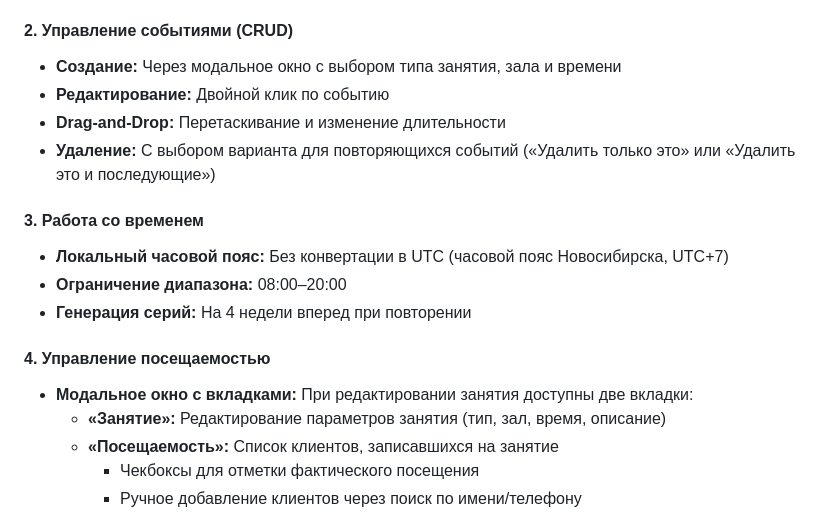
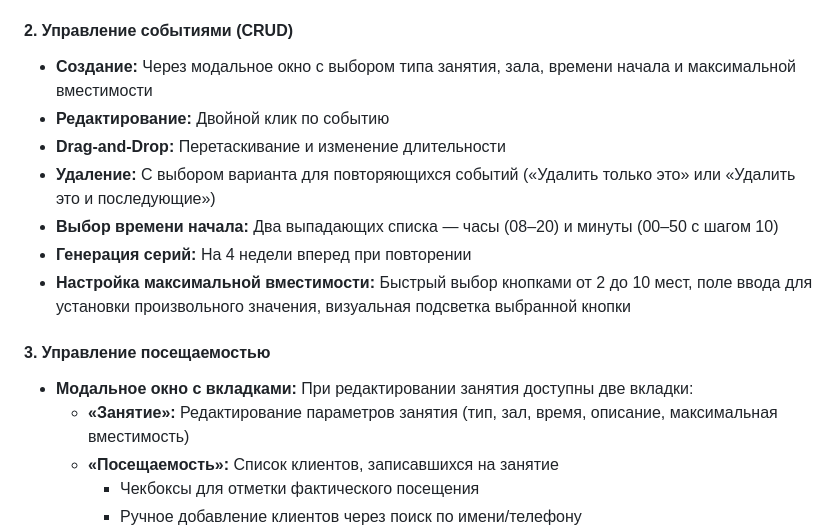
Before and after one commit to Scorpeex/yoga_crm, a Markdown page: readme.md, the part around the change. Rendered like a GitHub page.

```diff
--- a/readme.md
+++ b/readme.md
@@ -56,19 +56,17 @@ CRM-система для управления йога-студией с пол
 - **Навигация:** Кнопки «Сегодня», «Назад», «Вперед»
 
 #### 2. Управление событиями (CRUD)
-- **Создание:** Через модальное окно с выбором типа занятия, зала и времени
+- **Создание:** Через модальное окно с выбором типа занятия, зала, времени начала и максимальной вместимости
 - **Редактирование:** Двойной клик по событию
 - **Drag-and-Drop:** Перетаскивание и изменение длительности
 - **Удаление:** С выбором варианта для повторяющихся событий («Удалить только это» или «Удалить это и последующие»)
+- **Выбор времени начала:** Два выпадающих списка — часы (08–20) и минуты (00–50 с шагом 10)
+- **Генерация серий:** На 4 недели вперед при повторении
+- **Настройка максимальной вместимости:** Быстрый выбор кнопками от 2 до 10 мест, поле ввода для установки произвольного значения, визуальная подсветка выбранной кнопки
 
-#### 3. Работа со временем
-- **Локальный часовой пояс:** Без конвертации в UTC (часовой пояс Новосибирска, UTC+7)
-- **Ограничение диапазона:** 08:00–20:00
-- **Генерация серий:** На 4 недели вперед при повторении
-
-#### 4. Управление посещаемостью
+#### 3. Управление посещаемостью
 - **Модальное окно с вкладками:** При редактировании занятия доступны две вкладки:
-  - **«Занятие»:** Редактирование параметров занятия (тип, зал, время, описание)
+  - **«Занятие»:** Редактирование параметров занятия (тип, зал, время, описание, максимальная вместимость)
   - **«Посещаемость»:** Список клиентов, записавшихся на занятие
     - Чекбоксы для отметки фактического посещения
     - Ручное добавление клиентов через поиск по имени/телефону
```
